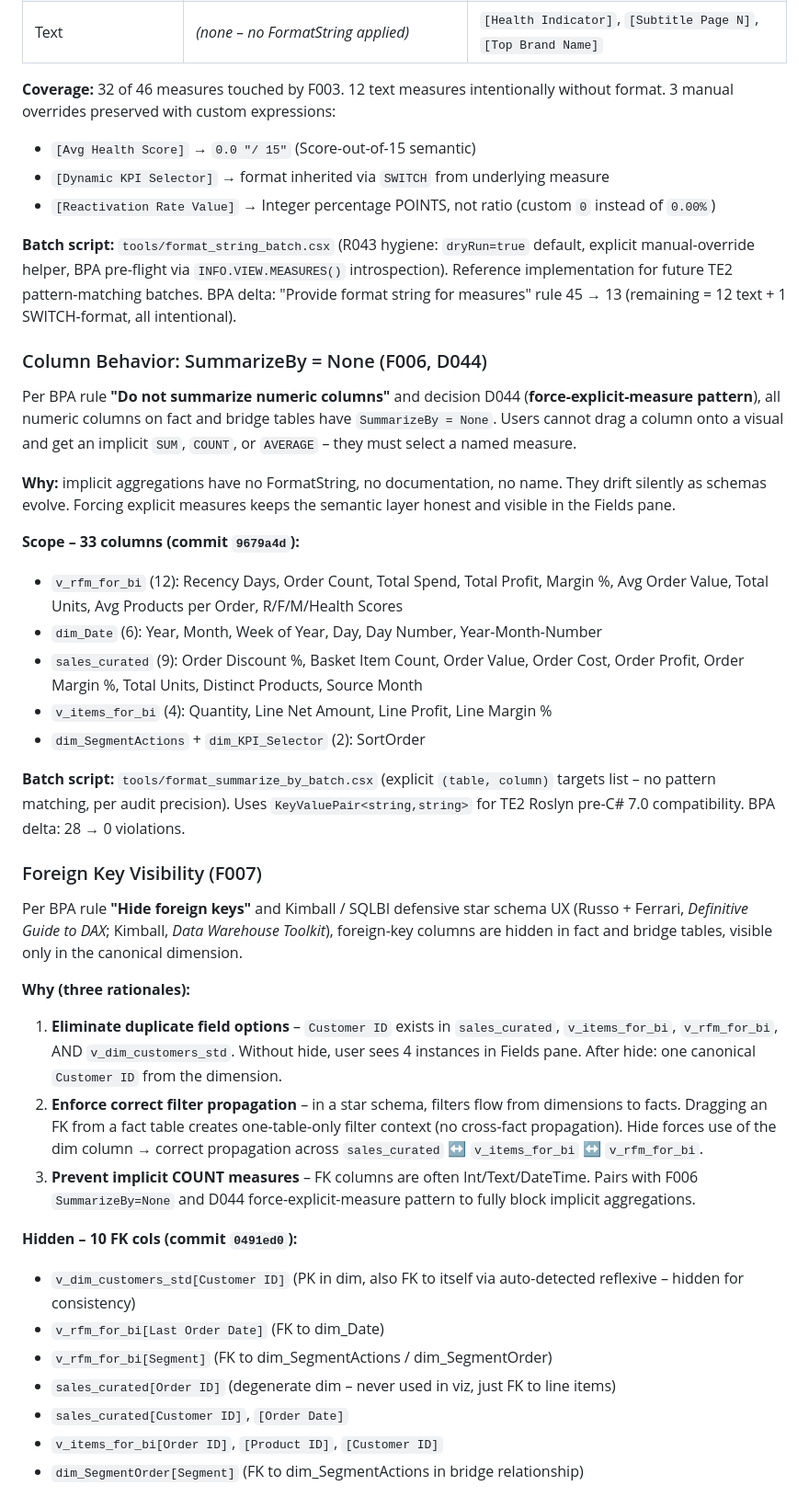
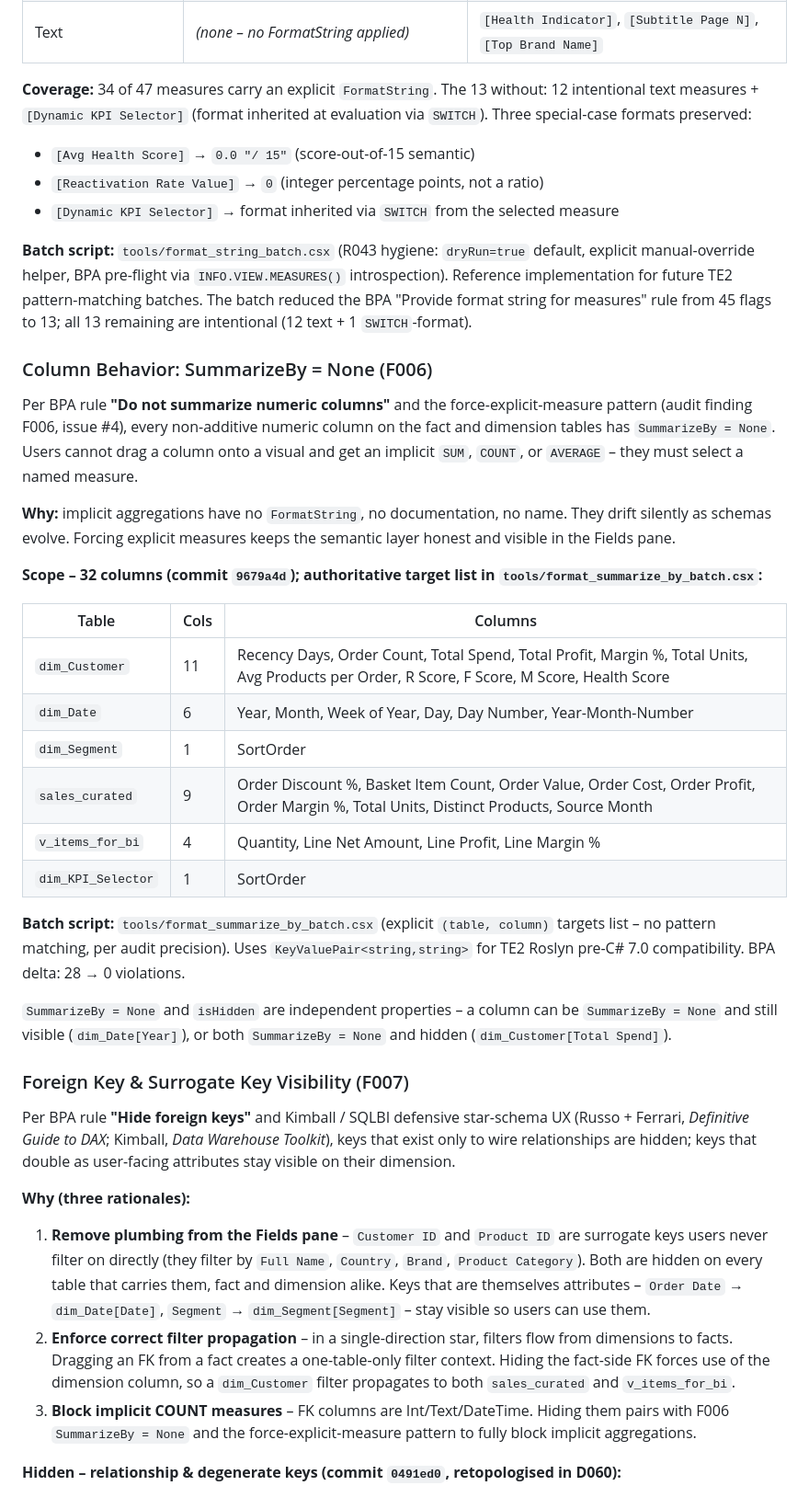
Before and after one commit to ryszard-twardy/rfm-customer-segmentation-kupferkanne, a Markdown page: docs/measures.md, the part around one of its changes. Shown at 92% size. Rendered like a GitHub page.

Commit message:
docs(measures): sync Model Hygiene section to live post-D060 model (#13)

```diff
--- a/docs/measures.md
+++ b/docs/measures.md
@@ -54,43 +54,42 @@ Per BPA rule **"Provide format string for measures"**, every numeric measure car
 | Date | `dd-mmm-yyyy` | calc-table date columns |
 | Text | *(none – no FormatString applied)* | `[Health Indicator]`, `[Subtitle Page N]`, `[Top Brand Name]` |
 
-**Coverage:** 32 of 46 measures touched by F003. 12 text measures intentionally without format. 3 manual overrides preserved with custom expressions:
-- `[Avg Health Score]` → `0.0 "/ 15"` (Score-out-of-15 semantic)
-- `[Dynamic KPI Selector]` → format inherited via `SWITCH` from underlying measure
-- `[Reactivation Rate Value]` → Integer percentage POINTS, not ratio (custom `0` instead of `0.00%`)
+**Coverage:** 34 of 47 measures carry an explicit `FormatString`. The 13 without: 12 intentional text measures + `[Dynamic KPI Selector]` (format inherited at evaluation via `SWITCH`). Three special-case formats preserved:
+- `[Avg Health Score]` → `0.0 "/ 15"` (score-out-of-15 semantic)
+- `[Reactivation Rate Value]` → `0` (integer percentage points, not a ratio)
+- `[Dynamic KPI Selector]` → format inherited via `SWITCH` from the selected measure
 
-**Batch script:** `tools/format_string_batch.csx` (R043 hygiene: `dryRun=true` default, explicit manual-override helper, BPA pre-flight via `INFO.VIEW.MEASURES()` introspection). Reference implementation for future TE2 pattern-matching batches. BPA delta: "Provide format string for measures" rule 45 → 13 (remaining = 12 text + 1 SWITCH-format, all intentional).
+**Batch script:** `tools/format_string_batch.csx` (R043 hygiene: `dryRun=true` default, explicit manual-override helper, BPA pre-flight via `INFO.VIEW.MEASURES()` introspection). Reference implementation for future TE2 pattern-matching batches. The batch reduced the BPA "Provide format string for measures" rule from 45 flags to 13; all 13 remaining are intentional (12 text + 1 `SWITCH`-format).
 
-### Column Behavior: SummarizeBy = None (F006, D044)
+### Column Behavior: SummarizeBy = None (F006)
 
-Per BPA rule **"Do not summarize numeric columns"** and decision D044 (**force-explicit-measure pattern**), all numeric columns on fact and bridge tables have `SummarizeBy = None`. Users cannot drag a column onto a visual and get an implicit `SUM`, `COUNT`, or `AVERAGE` – they must select a named measure.
+Per BPA rule **"Do not summarize numeric columns"** and the force-explicit-measure pattern (audit finding F006, issue #4), every non-additive numeric column on the fact and dimension tables has `SummarizeBy = None`. Users cannot drag a column onto a visual and get an implicit `SUM`, `COUNT`, or `AVERAGE` – they must select a named measure.
 
-**Why:** implicit aggregations have no FormatString, no documentation, no name. They drift silently as schemas evolve. Forcing explicit measures keeps the semantic layer honest and visible in the Fields pane.
+**Why:** implicit aggregations have no `FormatString`, no documentation, no name. They drift silently as schemas evolve. Forcing explicit measures keeps the semantic layer honest and visible in the Fields pane.
 
-**Scope – 33 columns (commit `9679a4d`):**
-- `v_rfm_for_bi` (12): Recency Days, Order Count, Total Spend, Total Profit, Margin %, Avg Order Value, Total Units, Avg Products per Order, R/F/M/Health Scores
-- `dim_Date` (6): Year, Month, Week of Year, Day, Day Number, Year-Month-Number
-- `sales_curated` (9): Order Discount %, Basket Item Count, Order Value, Order Cost, Order Profit, Order Margin %, Total Units, Distinct Products, Source Month
-- `v_items_for_bi` (4): Quantity, Line Net Amount, Line Profit, Line Margin %
-- `dim_SegmentActions` + `dim_KPI_Selector` (2): SortOrder
+**Scope – 32 columns (commit `9679a4d`); authoritative target list in `tools/format_summarize_by_batch.csx`:**
+
+| Table | Cols | Columns |
+|---|---|---|
+| `dim_Customer` | 11 | Recency Days, Order Count, Total Spend, Total Profit, Margin %, Total Units, Avg Products per Order, R Score, F Score, M Score, Health Score |
+| `dim_Date` | 6 | Year, Month, Week of Year, Day, Day Number, Year-Month-Number |
+| `dim_Segment` | 1 | SortOrder |
+| `sales_curated` | 9 | Order Discount %, Basket Item Count, Order Value, Order Cost, Order Profit, Order Margin %, Total Units, Distinct Products, Source Month |
+| `v_items_for_bi` | 4 | Quantity, Line Net Amount, Line Profit, Line Margin % |
+| `dim_KPI_Selector` | 1 | SortOrder |
 
 **Batch script:** `tools/format_summarize_by_batch.csx` (explicit `(table, column)` targets list – no pattern matching, per audit precision). Uses `KeyValuePair<string,string>` for TE2 Roslyn pre-C# 7.0 compatibility. BPA delta: 28 → 0 violations.
 
-### Foreign Key Visibility (F007)
+`SummarizeBy = None` and `isHidden` are independent properties – a column can be `SummarizeBy = None` and still visible (`dim_Date[Year]`), or both `SummarizeBy = None` and hidden (`dim_Customer[Total Spend]`).
 
-Per BPA rule **"Hide foreign keys"** and Kimball / SQLBI defensive star schema UX (Russo + Ferrari, *Definitive Guide to DAX*; Kimball, *Data Warehouse Toolkit*), foreign-key columns are hidden in fact and bridge tables, visible only in the canonical dimension.
+### Foreign Key & Surrogate Key Visibility (F007)
+
+Per BPA rule **"Hide foreign keys"** and Kimball / SQLBI defensive star-schema UX (Russo + Ferrari, *Definitive Guide to DAX*; Kimball, *Data Warehouse Toolkit*), keys that exist only to wire relationships are hidden; keys that double as user-facing attributes stay visible on their dimension.
 
 **Why (three rationales):**
-1. **Eliminate duplicate field options** – `Customer ID` exists in `sales_curated`, `v_items_for_bi`, `v_rfm_for_bi`, AND `v_dim_customers_std`. Without hide, user sees 4 instances in Fields pane. After hide: one canonical `Customer ID` from the dimension.
-2. **Enforce correct filter propagation** – in a star schema, filters flow from dimensions to facts. Dragging an FK from a fact table creates one-table-only filter context (no cross-fact propagation). Hide forces use of the dim column → correct propagation across `sales_curated` ↔ `v_items_for_bi` ↔ `v_rfm_for_bi`.
-3. **Prevent implicit COUNT measures** – FK columns are often Int/Text/DateTime. Pairs with F006 `SummarizeBy=None` and D044 force-explicit-measure pattern to fully block implicit aggregations.
+1. **Remove plumbing from the Fields pane** – `Customer ID` and `Product ID` are surrogate keys users never filter on directly (they filter by `Full Name`, `Country`, `Brand`, `Product Category`). Both are hidden on every table that carries them, fact and dimension alike. Keys that are themselves attributes – `Order Date` → `dim_Date[Date]`, `Segment` → `dim_Segment[Segment]` – stay visible so users can use them.
+2. **Enforce correct filter propagation** – in a single-direction star, filters flow from dimensions to facts. Dragging an FK from a fact creates a one-table-only filter context. Hiding the fact-side FK forces use of the dimension column, so a `dim_Customer` filter propagates to both `sales_curated` and `v_items_for_bi`.
+3. **Block implicit COUNT measures** – FK columns are Int/Text/DateTime. Hiding them pairs with F006 `SummarizeBy = None` and the force-explicit-measure pattern to fully block implicit aggregations.
 
-**Hidden – 10 FK cols (commit `0491ed0`):**
-- `v_dim_customers_std[Customer ID]` (PK in dim, also FK to itself via auto-detected reflexive – hidden for consistency)
-- `v_rfm_for_bi[Last Order Date]` (FK to dim_Date)
-- `v_rfm_for_bi[Segment]` (FK to dim_SegmentActions / dim_SegmentOrder)
-- `sales_curated[Order ID]` (degenerate dim – never used in viz, just FK to line items)
-- `sales_curated[Customer ID]`, `[Order Date]`
-- `v_items_for_bi[Order ID]`, `[Product ID]`, `[Customer ID]`
-- `dim_SegmentOrder[Segment]` (FK to dim_SegmentActions in bridge relationship)
+**Hidden – relationship & degenerate keys (commit `0491ed0`, retopologised in D060):**
 
```
Also changed, not shown: other parts of docs/measures.md (+21 -8 lines).
